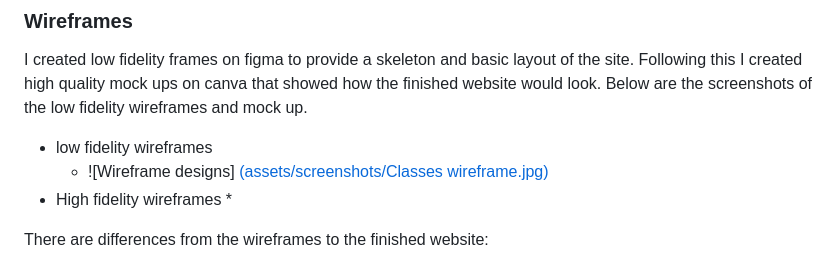
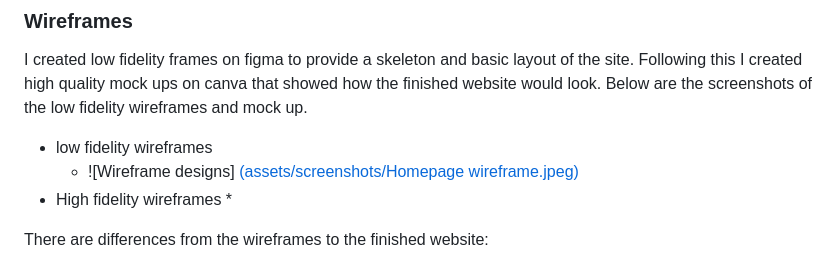
Before and after one commit to Skopezz/fight-life-project, a Markdown page: README.md, the part around the change. Drawn GitHub-style.

```diff
--- a/README.md
+++ b/README.md
@@ -24,7 +24,7 @@ I created low fidelity frames on figma to provide a skeleton and basic layout of
 
 
 * low fidelity wireframes
-  * ![Wireframe designs] [(assets/screenshots/Classes wireframe.jpg)](https://github.com/Skopezz/fight-life-project/blob/main/assets/screenshots/Homepage%20wireframe.jpeg?raw=true)
+  * ![Wireframe designs] [(assets/screenshots/Homepage wireframe.jpeg)](https://github.com/Skopezz/fight-life-project/blob/main/assets/screenshots/Homepage%20wireframe.jpeg?raw=true)
 * High fidelity wireframes
   *
 
```
